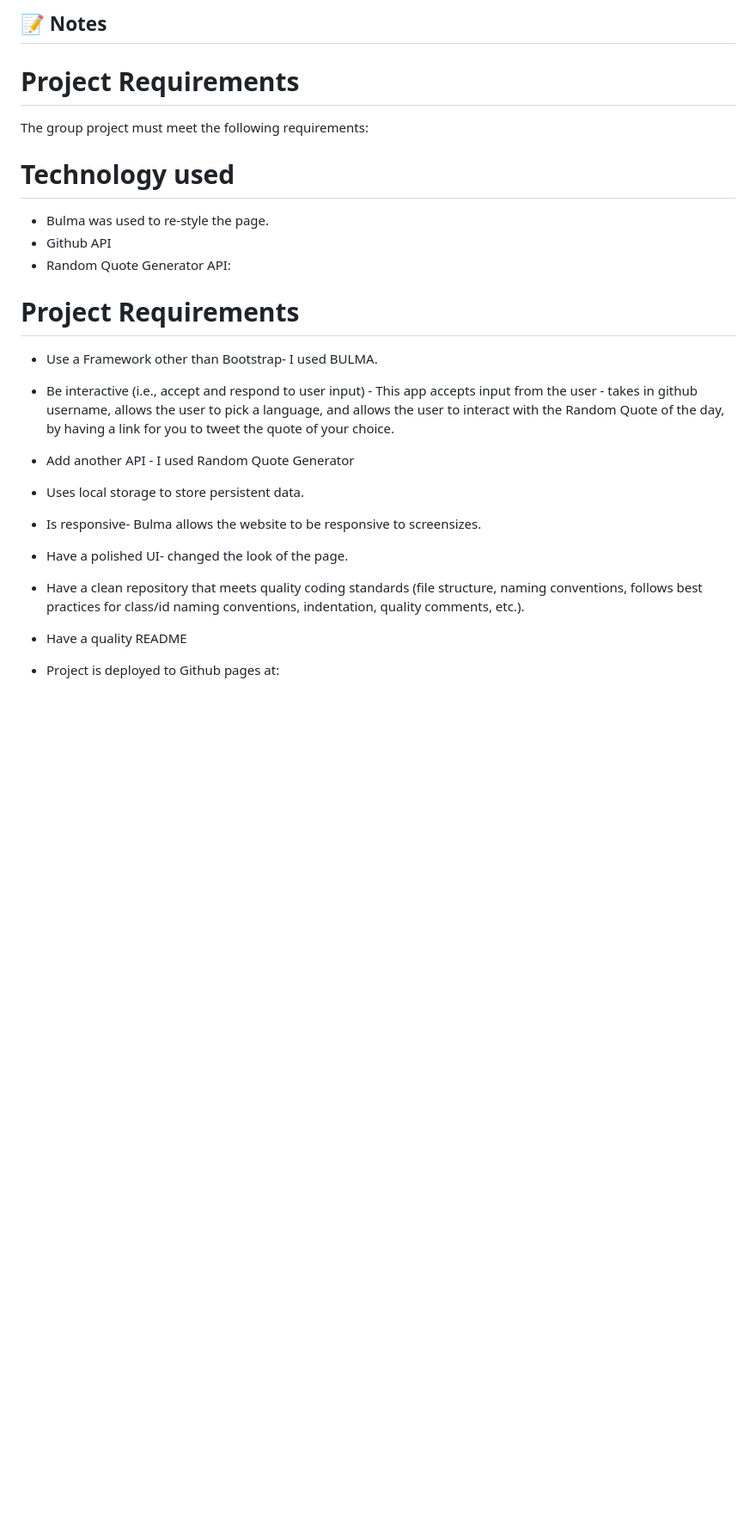
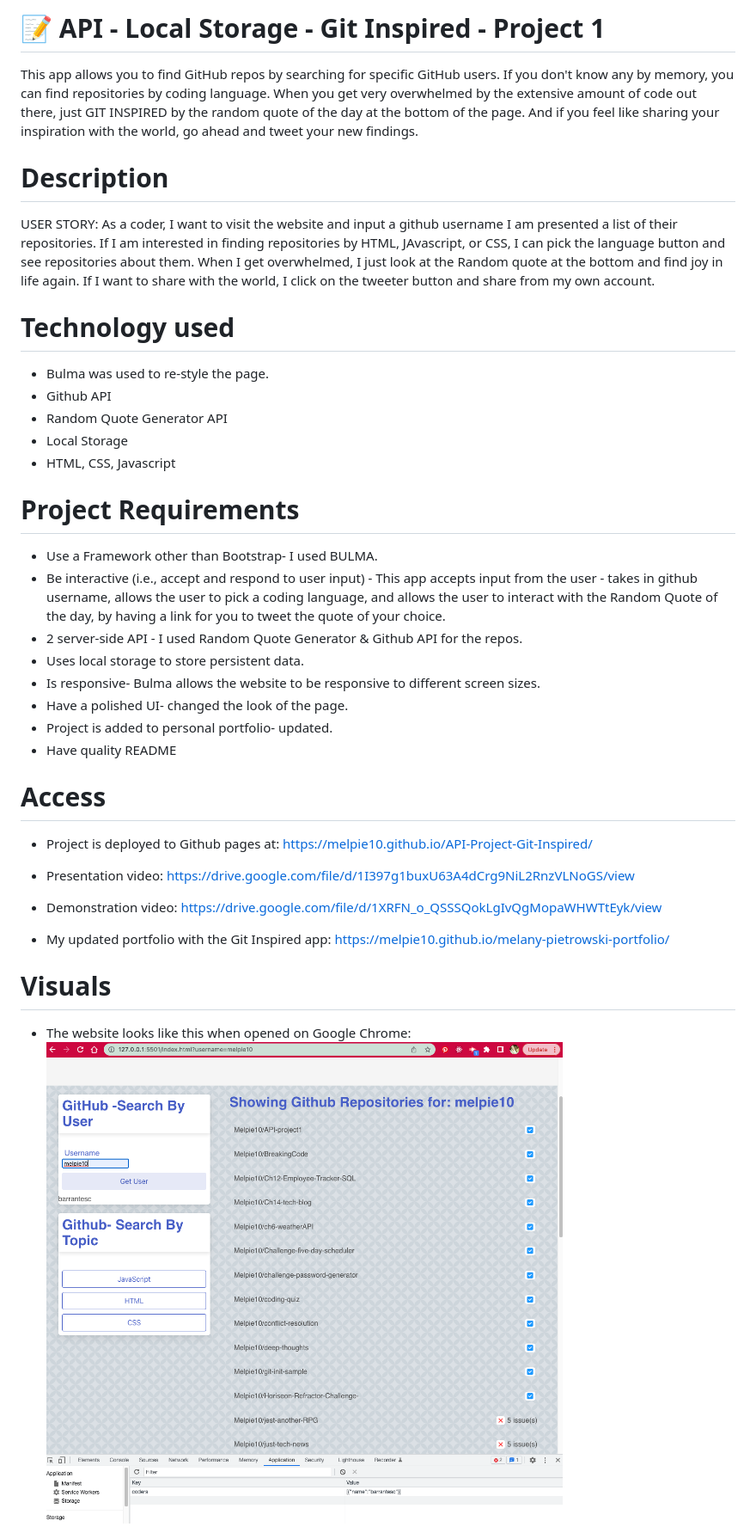
Before and after one commit to Melpie10/API-Project-Git-Inspired, a Markdown page: README.md, the part around the change printed below. Shown: that part at 86% size. GitHub-like rendering; pictures changed too: assets/images/gitinspiredscreenshot.png (added); blank space fills up the shorter version.

Commit message:
added videos to presentation, and demo video. Updated README

```diff
--- a/README.md
+++ b/README.md
@@ -1,30 +1,46 @@
-## 📝 Notes
+# 📝 API - Local Storage - Git Inspired - Project 1
 
-# Project Requirements
+This app allows you to find GitHub repos by searching for specific GitHub users. If you don't know any by memory, you can find repositories by coding language. When you get very overwhelmed by the extensive amount of code out there, just GIT INSPIRED by the random quote of the day at the bottom of the page. And if you feel like sharing your inspiration with the world, go ahead and tweet your new findings.
 
-The group project must meet the following requirements:
+# Description
+
+USER STORY:
+As a coder, I want to visit the website and input a github username I am presented a list of their repositories.
+If I am interested in finding repositories by HTML, JAvascript, or CSS, I can pick the language button and see  repositories about them.
+When I get overwhelmed, I just look at the Random quote at the bottom and find joy in life again.
+If I want to share with the world, I click on the tweeter button and share from my own account.
+
 # Technology used
 
 * Bulma was used to re-style the page.
 * Github API
-* Random Quote Generator API:
+* Random Quote Generator API
+* Local Storage
+* HTML, CSS, Javascript
 
 # Project Requirements
 
 * Use a Framework other than Bootstrap- I used BULMA.
-* Be interactive (i.e., accept and respond to user input) - This app accepts input from the user - takes in github username, allows the user to pick a language, and allows the user to interact with the Random Quote of the day, by having a link for you to tweet the quote of your choice.
+* Be interactive (i.e., accept and respond to user input) - This app accepts input from the user - takes in github username, allows the user to pick a coding language, and allows the user to interact with the Random Quote of the day, by having a link for you to tweet the quote of your choice.
+* 2 server-side API - I used Random Quote Generator & Github API for the repos.
+* Uses local storage to store persistent data.
+* Is responsive- Bulma allows the website to be responsive to different screen sizes.
+* Have a polished UI- changed the look of the page.
+* Project is added to personal portfolio- updated.
+* Have quality README
 
-* Add another API - I used Random Quote Generator
+# Access
 
-* Uses local storage to store persistent data.
+* Project is deployed to Github pages at: https://melpie10.github.io/API-Project-Git-Inspired/
 
-* Is responsive- Bulma allows the website to be responsive to screensizes.
+* Presentation video: https://drive.google.com/file/d/1I397g1buxU63A4dCrg9NiL2RnzVLNoGS/view
 
-* Have a polished UI- changed the look of the page.
+* Demonstration video: https://drive.google.com/file/d/1XRFN_o_QSSSQokLgIvQgMopaWHWTtEyk/view
 
-* Have a clean repository that meets quality coding standards (file structure, naming conventions, follows best practices for class/id naming conventions, indentation, quality comments, etc.).
+* My updated portfolio with the Git Inspired app: https://melpie10.github.io/melany-pietrowski-portfolio/
 
-* Have a quality README
+# Visuals
 
-* Project is deployed to Github pages at:
+* The website looks like this when opened on Google Chrome:
+ ![Screenshot of GitInspired](./assets/images/gitinspiredscreenshot.png)
 
```
Also changed, not shown: other parts of README.md (+14 -1 lines), assets/images/Melpietrowskiportfolio.png (added), 3 other files.
